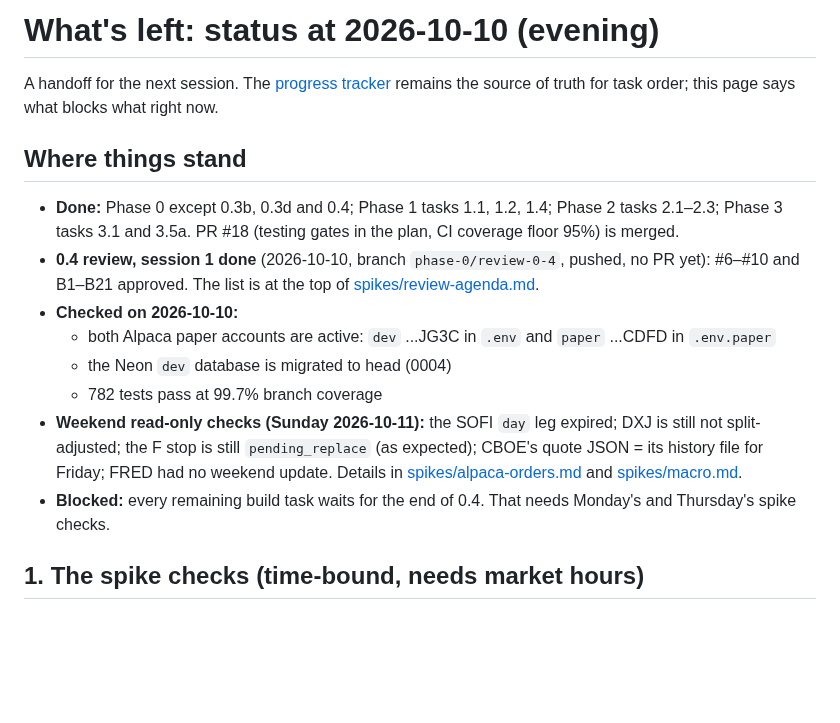
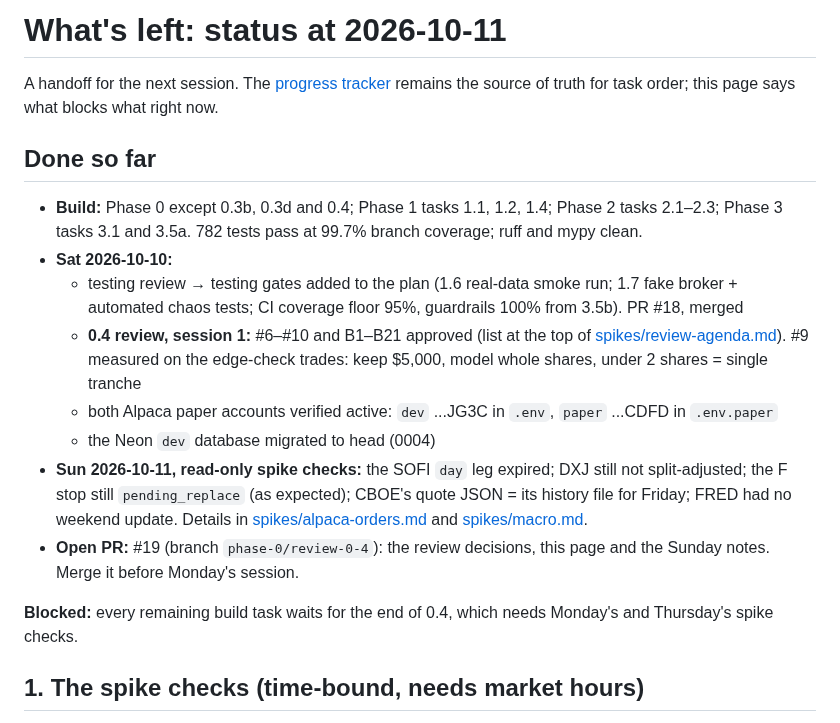
Before and after one commit to Dima252/AuraTrade, a Markdown page: docs/next-steps.md, the part around the change. GitHub-like rendering; blank space fills up the shorter version.

Commit message:
Handoff: done so far / what's left, as of 2026-10-11
Co-Authored-By: Claude Opus 5.5 <noreply@anthropic.com>

```diff
--- a/docs/next-steps.md
+++ b/docs/next-steps.md
@@ -1,17 +1,19 @@
-# What's left: status at 2026-10-10 (evening)
+# What's left: status at 2026-10-11
 
 A handoff for the next session. The [progress tracker](execution-plan.md#progress-tracker) remains the source of truth for task order; this page says what blocks what right now.
 
-## Where things stand
+## Done so far
 
-- **Done:** Phase 0 except 0.3b, 0.3d and 0.4; Phase 1 tasks 1.1, 1.2, 1.4; Phase 2 tasks 2.1–2.3; Phase 3 tasks 3.1 and 3.5a. PR #18 (testing gates in the plan, CI coverage floor 95%) is merged.
-- **0.4 review, session 1 done** (2026-10-10, branch `phase-0/review-0-4`, pushed, no PR yet): #6–#10 and B1–B21 approved. The list is at the top of [spikes/review-agenda.md](spikes/review-agenda.md).
-- **Checked on 2026-10-10:**
-  - both Alpaca paper accounts are active: `dev` ...JG3C in `.env` and `paper` ...CDFD in `.env.paper`
-  - the Neon `dev` database is migrated to head (0004)
-  - 782 tests pass at 99.7% branch coverage
-- **Weekend read-only checks (Sunday 2026-10-11):** the SOFI `day` leg expired; DXJ is still not split-adjusted; the F stop is still `pending_replace` (as expected); CBOE's quote JSON = its history file for Friday; FRED had no weekend update. Details in [spikes/alpaca-orders.md](spikes/alpaca-orders.md) and [spikes/macro.md](spikes/macro.md).
-- **Blocked:** every remaining build task waits for the end of 0.4. That needs Monday's and Thursday's spike checks.
+- **Build:** Phase 0 except 0.3b, 0.3d and 0.4; Phase 1 tasks 1.1, 1.2, 1.4; Phase 2 tasks 2.1–2.3; Phase 3 tasks 3.1 and 3.5a. 782 tests pass at 99.7% branch coverage; ruff and mypy clean.
+- **Sat 2026-10-10:**
+  - testing review → testing gates added to the plan (1.6 real-data smoke run; 1.7 fake broker + automated chaos tests; CI coverage floor 95%, guardrails 100% from 3.5b). PR #18, merged
+  - **0.4 review, session 1:** #6–#10 and B1–B21 approved (list at the top of [spikes/review-agenda.md](spikes/review-agenda.md)). #9 measured on the edge-check trades: keep $5,000, model whole shares, under 2 shares = single tranche
+  - both Alpaca paper accounts verified active: `dev` ...JG3C in `.env`, `paper` ...CDFD in `.env.paper`
+  - the Neon `dev` database migrated to head (0004)
+- **Sun 2026-10-11, read-only spike checks:** the SOFI `day` leg expired; DXJ still not split-adjusted; the F stop still `pending_replace` (as expected); CBOE's quote JSON = its history file for Friday; FRED had no weekend update. Details in [spikes/alpaca-orders.md](spikes/alpaca-orders.md) and [spikes/macro.md](spikes/macro.md).
+- **Open PR:** #19 (branch `phase-0/review-0-4`): the review decisions, this page and the Sunday notes. Merge it before Monday's session.
+
+**Blocked:** every remaining build task waits for the end of 0.4, which needs Monday's and Thursday's spike checks.
 
 ## 1. The spike checks (time-bound, needs market hours)
 
```
